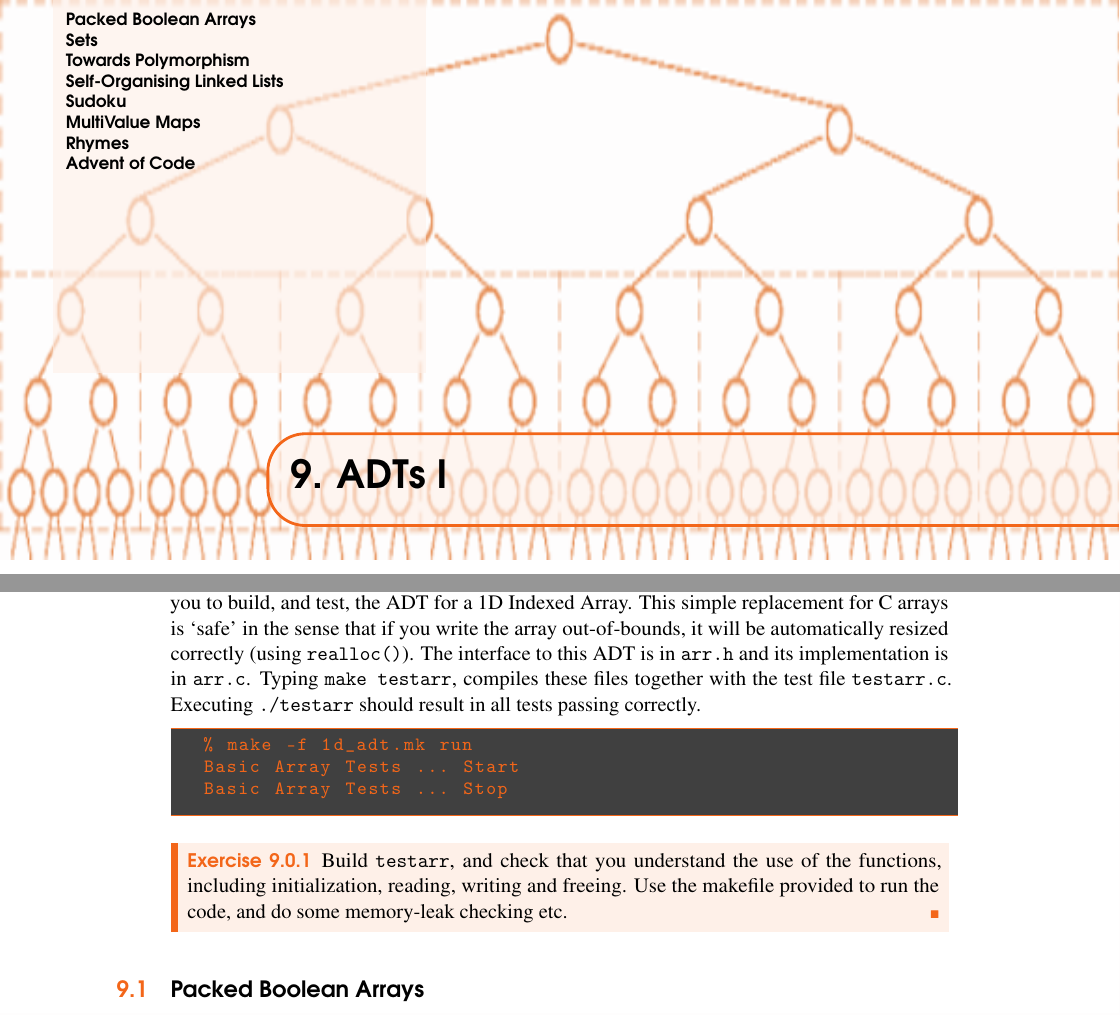
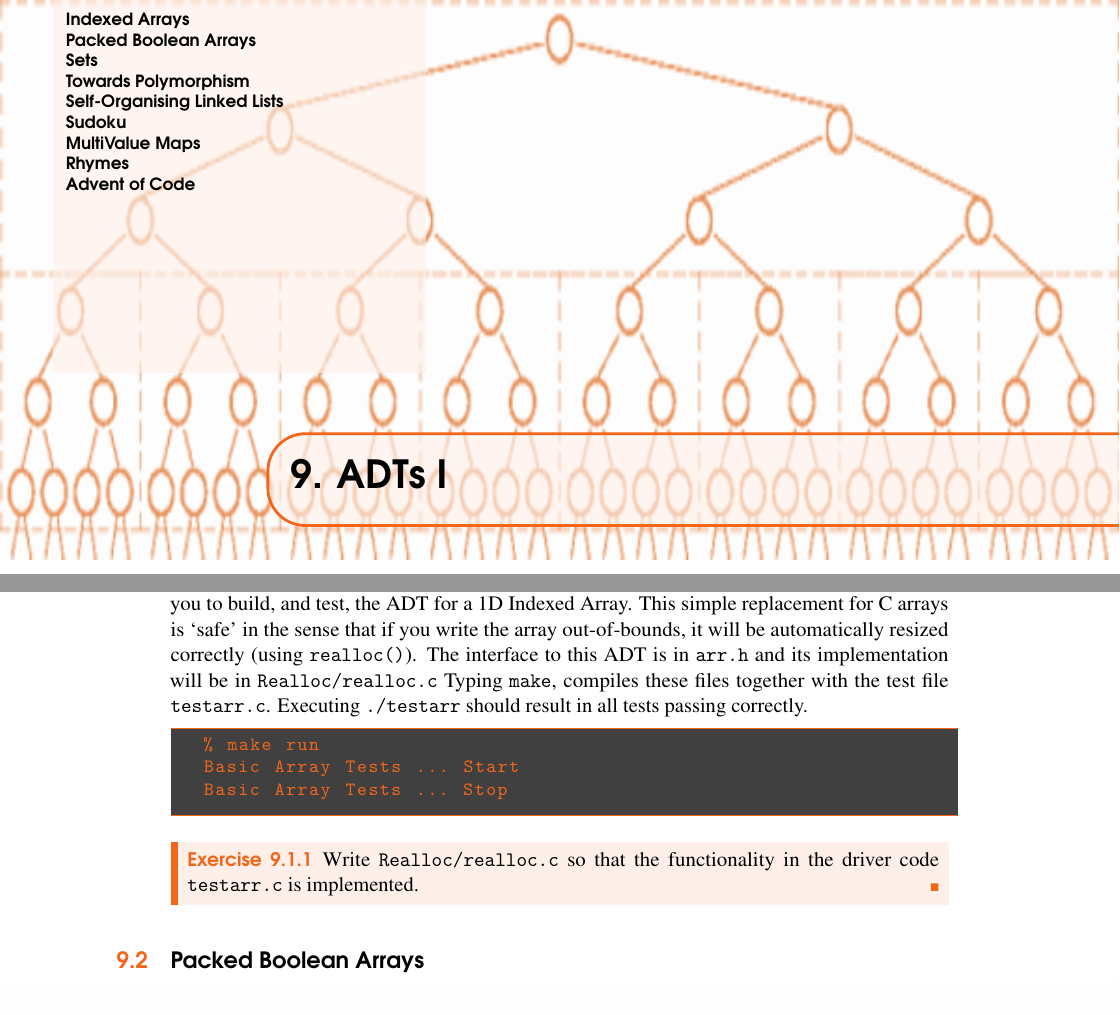
Before and after one commit to csnwc/Exercises-In-C, a LaTeX thesis (Tex/exercisesInC.tex, which reads Tex/indexarr.tex): two parts of page 67 of 119, joined at a grey line, cut at the place of the change. The pictures show the PDF file exercisesInC.pdf that the author committed with the source.

Commit message:
Cleaner version of IndexArrays

```diff
--- a/Tex/indexarr.tex
+++ b/Tex/indexarr.tex
@@ -1,23 +1,21 @@
-\nection{Indexed Arrays}
+\nsection{Indexed Arrays}
 In the usual places are the files \verb^arr.h^, \verb^arr.c^, \verb^testarr.c^
 and a makefile. These files enable you to build, and test, the
 ADT for a 1D Indexed Array. This simple replacement for C arrays is
 `safe' in the sense that if you write the array out-of-bounds, it
 will be automatically resized correctly (using \verb^realloc()^). The
-interface to this ADT is in \verb^arr.h^ and its implementation is in
-\verb^arr.c^. Typing \verb^make testarr^, compiles these files together with the test
+interface to this ADT is in \verb^arr.h^ and its implementation will be in \verb^Realloc/realloc.c^
+Typing \verb^make^, compiles these files together with the test
 file \verb^testarr.c^. Executing \verb^./testarr^ should result in all
 tests passing correctly.
 
 \begin{terminaloutput}
-% make -f 1d_adt.mk run
+% make run
 Basic Array Tests ... Start
 Basic Array Tests ... Stop
 \end{terminaloutput}
 
 \begin{exercise}
 \label{ex:indarray}
-Build \verb^testarr^, and check that you understand the use of the functions,
-including initialization, reading, writing and freeing. Use the makefile provided to
-run the code, and do some memory-leak checking etc.
+Write \verb^Realloc/realloc.c^ so that the functionality in the driver code \verb^testarr.c^ is implemented.
 \end{exercise}
```
Also changed, not shown: Code/Week9/IndexedArray/Makefile, exercisesInC.pdf.
